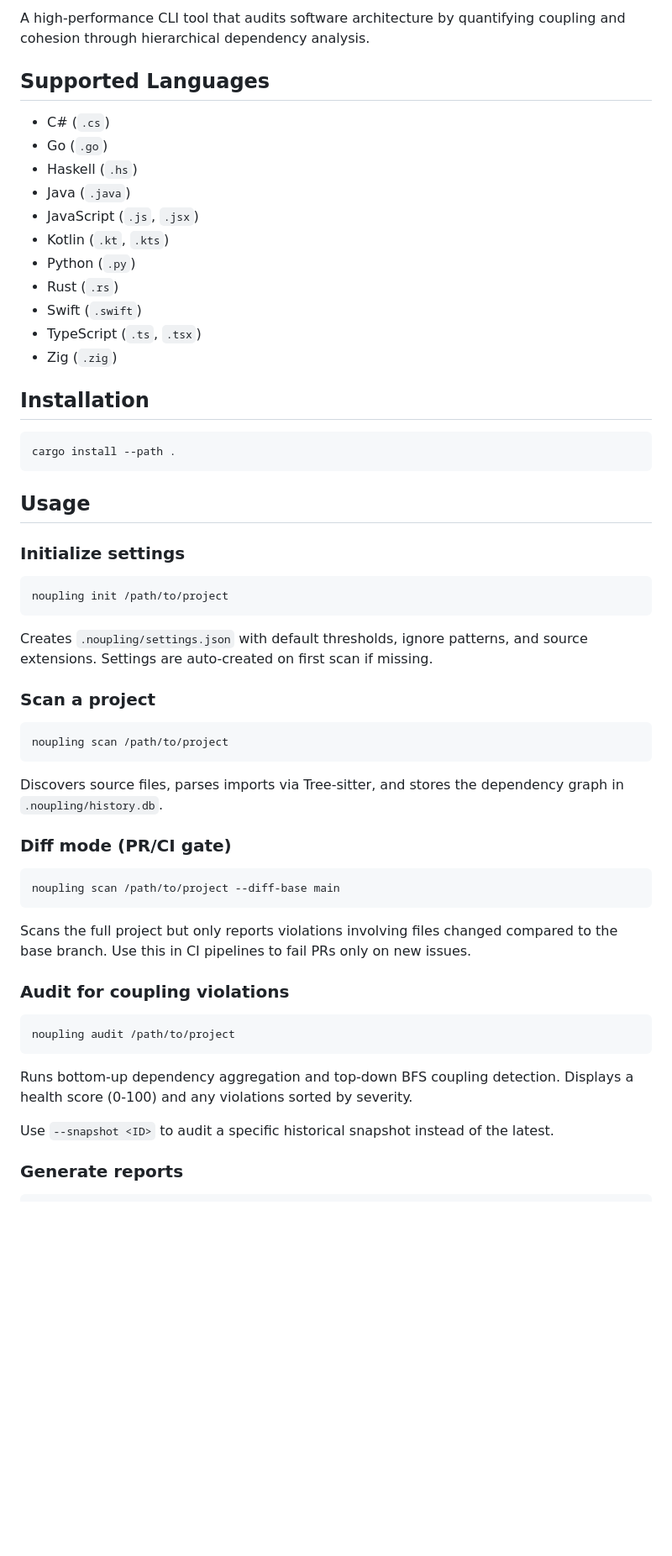
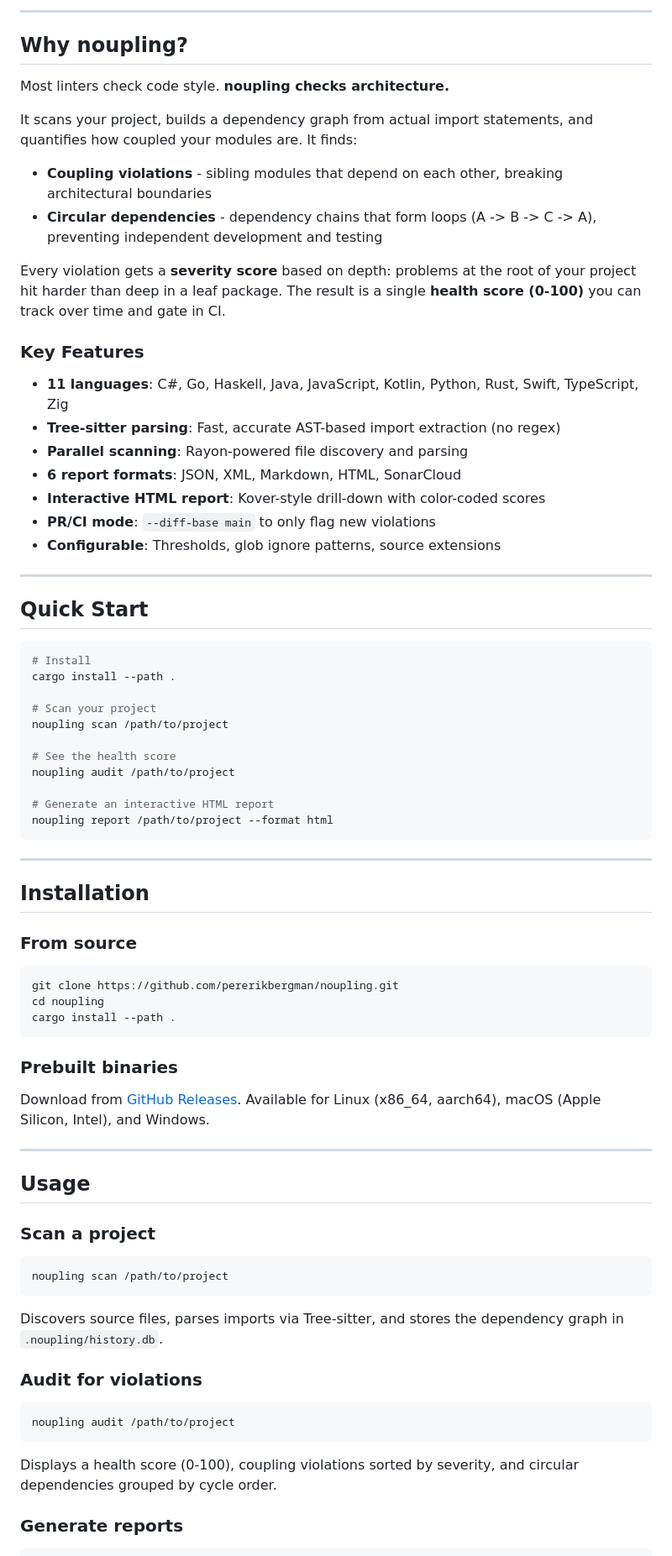
Before and after one commit to pererikbergman/noupling, a Markdown page: README.md, the part around one of its changes. Shown at 84% size. Rendered like a GitHub page; blank space fills up the shorter version.

````diff
--- a/README.md
+++ b/README.md
@@ -2,35 +13,64 @@
 
-A high-performance CLI tool that audits software architecture by quantifying coupling and cohesion through hierarchical dependency analysis.
+---
 
-## Supported Languages
+## Why noupling?
 
-- C# (`.cs`)
-- Go (`.go`)
-- Haskell (`.hs`)
-- Java (`.java`)
-- JavaScript (`.js`, `.jsx`)
-- Kotlin (`.kt`, `.kts`)
-- Python (`.py`)
-- Rust (`.rs`)
-- Swift (`.swift`)
-- TypeScript (`.ts`, `.tsx`)
-- Zig (`.zig`)
+Most linters check code style. **noupling checks architecture.**
+
+It scans your project, builds a dependency graph from actual import statements, and quantifies how coupled your modules are. It finds:
+
+- **Coupling violations** - sibling modules that depend on each other, breaking architectural boundaries
+- **Circular dependencies** - dependency chains that form loops (A -> B -> C -> A), preventing independent development and testing
+
+Every violation gets a **severity score** based on depth: problems at the root of your project hit harder than deep in a leaf package. The result is a single **health score (0-100)** you can track over time and gate in CI.
+
+### Key Features
+
+- **11 languages**: C#, Go, Haskell, Java, JavaScript, Kotlin, Python, Rust, Swift, TypeScript, Zig
+- **Tree-sitter parsing**: Fast, accurate AST-based import extraction (no regex)
+- **Parallel scanning**: Rayon-powered file discovery and parsing
+- **6 report formats**: JSON, XML, Markdown, HTML, SonarCloud
+- **Interactive HTML report**: Kover-style drill-down with color-coded scores
+- **PR/CI mode**: `--diff-base main` to only flag new violations
+- **Configurable**: Thresholds, glob ignore patterns, source extensions
+
+---
+
+## Quick Start
+
+```bash
+# Install
+cargo install --path .
+
+# Scan your project
+noupling scan /path/to/project
+
+# See the health score
+noupling audit /path/to/project
+
+# Generate an interactive HTML report
+noupling report /path/to/project --format html
+```
+
+---
 
 ## Installation
 
+### From source
+
 ```bash
+git clone https://github.com/pererikbergman/noupling.git
+cd noupling
 cargo install --path .
 ```
 
+### Prebuilt binaries
+
+Download from [GitHub Releases](https://github.com/pererikbergman/noupling/releases). Available for Linux (x86_64, aarch64), macOS (Apple Silicon, Intel), and Windows.
+
+---
+
 ## Usage
-
-### Initialize settings
-
-```bash
-noupling init /path/to/project
-```
-
-Creates `.noupling/settings.json` with default thresholds, ignore patterns, and source extensions. Settings are auto-created on first scan if missing.
 
 ### Scan a project
 
@@ -40,23 +80,13 @@ noupling scan /path/to/project
 
 Discovers source files, parses imports via Tree-sitter, and stores the dependency graph in `.noupling/history.db`.
 
-### Diff mode (PR/CI gate)
-
-```bash
-noupling scan /path/to/project --diff-base main
-```
-
-Scans the full project but only reports violations involving files changed compared to the base branch. Use this in CI pipelines to fail PRs only on new issues.
-
-### Audit for coupling violations
+### Audit for violations
 
 ```bash
 noupling audit /path/to/project
 ```
 
-Runs bottom-up dependency aggregation and top-down BFS coupling detection. Displays a health score (0-100) and any violations sorted by severity.
-
-Use `--snapshot <ID>` to audit a specific historical snapshot instead of the latest.
+Displays a health score (0-100), coupling violations sorted by severity, and circular dependencies grouped by cycle order.
 
 ### Generate reports
 
````
Also changed, not shown: other parts of README.md (+113 -30 lines).
